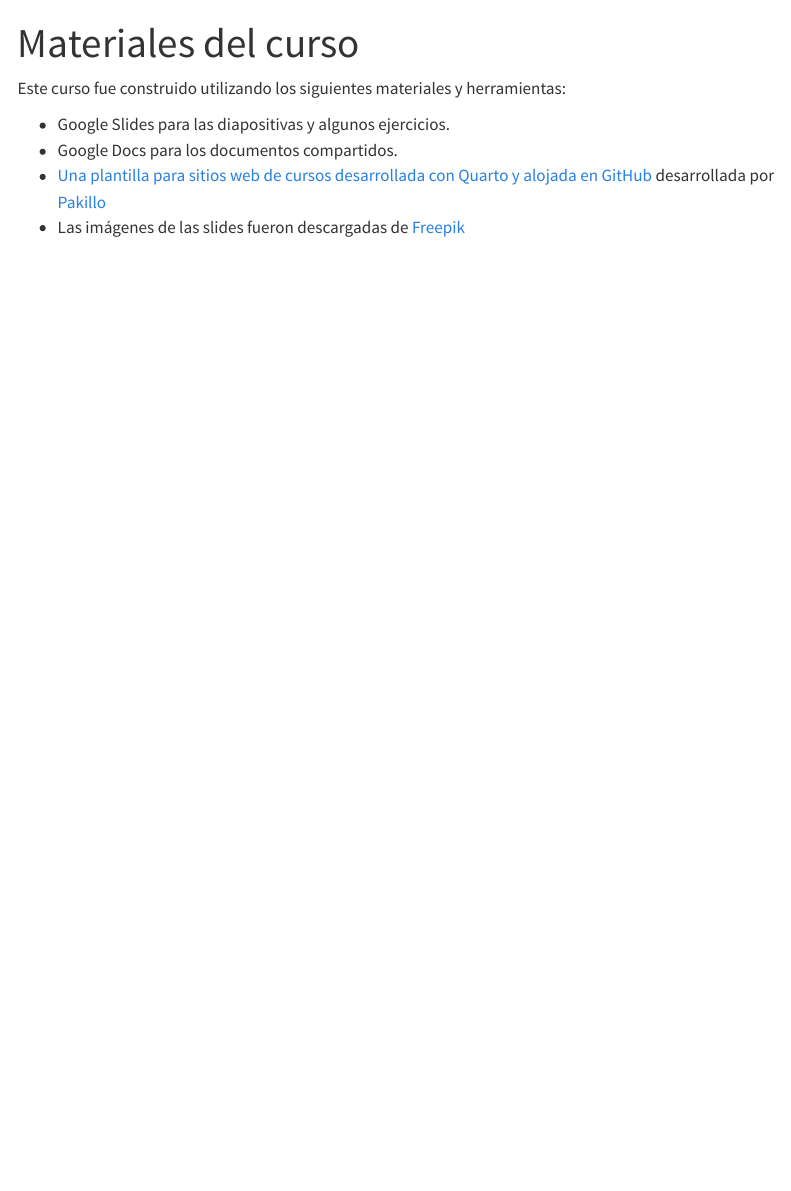
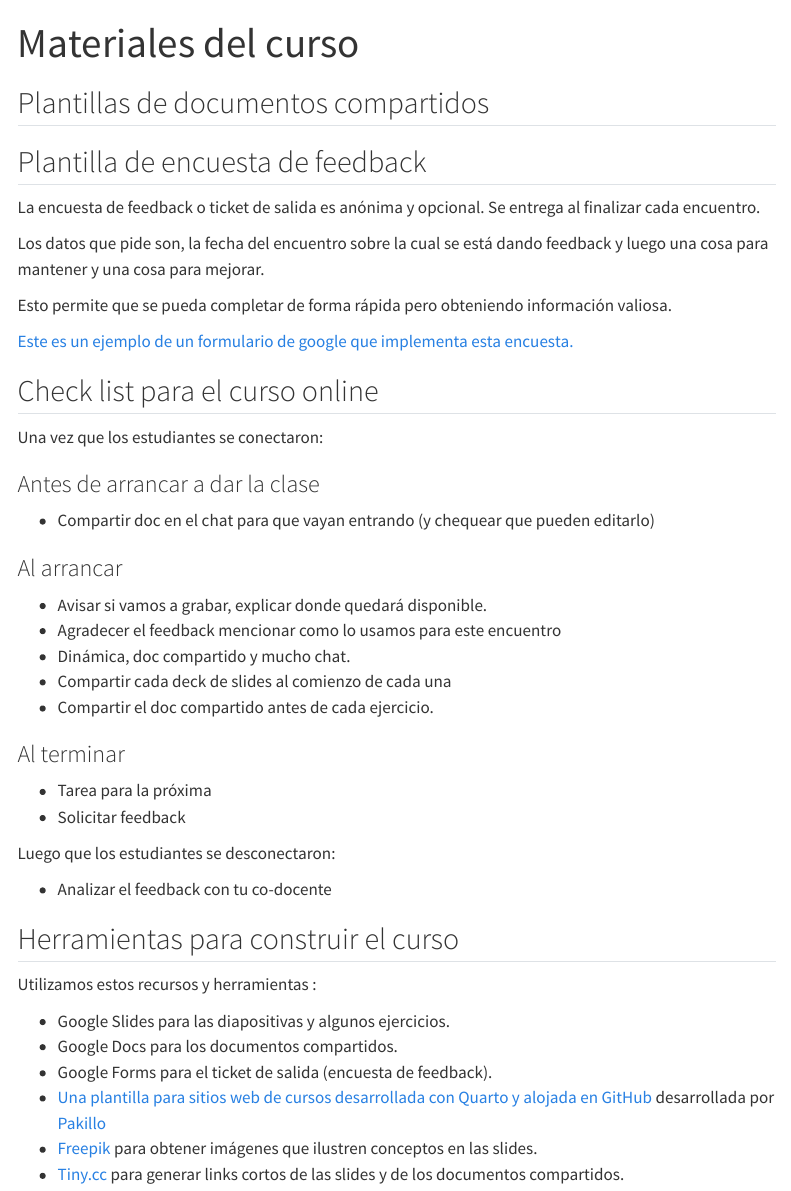
Before and after one commit to yabellini/t3es, a Quarto document (materials.qmd): the page in a window 1100 px wide, from its top. Rendered offline with R 4.5, knitr and Pandoc in place of Quarto, with nearby package versions; menus at the side of the page are left out.

Commit message:
Actualizando la información de los materiales.

```diff
--- a/materials.qmd
+++ b/materials.qmd
@@ -2,9 +2,50 @@
 title: "Materiales del curso"
 ---
 
-Este curso fue construido utilizando los siguientes materiales y herramientas:
+## Plantillas de documentos compartidos
+
+## Plantilla de encuesta de feedback
+
+La encuesta de feedback o ticket de salida es anónima y opcional.  Se entrega al finalizar cada encuentro.
+
+Los datos que pide son, la fecha del encuentro sobre la cual se está dando feedback y luego una cosa para mantener y una cosa para mejorar.
+
+Esto permite que se pueda completar de forma rápida pero obteniendo información valiosa.
+
+[Este es un ejemplo de un formulario de google que implementa esta encuesta.](https://forms.gle/pipVLjZWsLeX7cMJ6)
+
+## Check list para el curso online
+
+Una vez que los estudiantes se conectaron:
+
+### Antes de arrancar a dar la clase
+* Compartir doc en el chat para que vayan entrando (y chequear que pueden editarlo)
+
+### Al arrancar
+
+* Avisar si vamos a grabar, explicar donde quedará disponible.
+* Agradecer el feedback mencionar como lo usamos para este encuentro
+* Dinámica, doc compartido y mucho chat.
+* Compartir cada deck de slides al comienzo de cada una
+* Compartir el doc compartido antes de cada ejercicio.
+
+### Al terminar
+
+* Tarea para la próxima
+* Solicitar feedback
+
+Luego que los estudiantes se desconectaron:
+
+* Analizar el feedback con tu co-docente
+
+
+## Herramientas para construir el curso
+
+Utilizamos estos recursos y herramientas :
 
 * Google Slides para las diapositivas y algunos ejercicios.
 * Google Docs para los documentos compartidos.
+* Google Forms para el ticket de salida (encuesta de feedback).
 * [Una plantilla para sitios web de cursos desarrollada con Quarto y alojada en GitHub](https://github.com/Pakillo/quarto-course-website-template) desarrollada por [Pakillo](https://github.com/Pakillo/)
-* Las imágenes de las slides fueron descargadas de [Freepik](https://www.freepik.com/)
+* [Freepik](https://www.freepik.com/) para obtener imágenes que ilustren conceptos en las slides.
+* [Tiny.cc](https://www.tiny.cc/) para generar links cortos de las slides y de los documentos compartidos.
```
